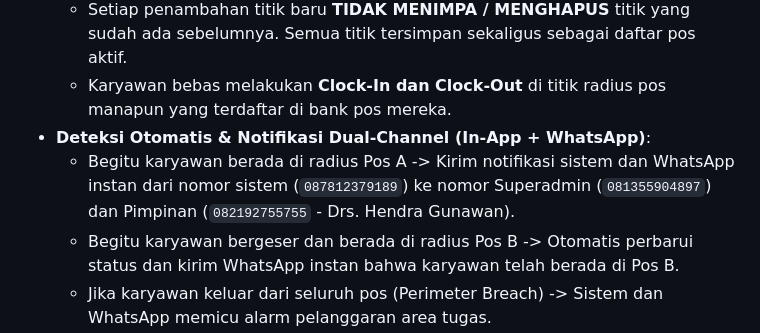
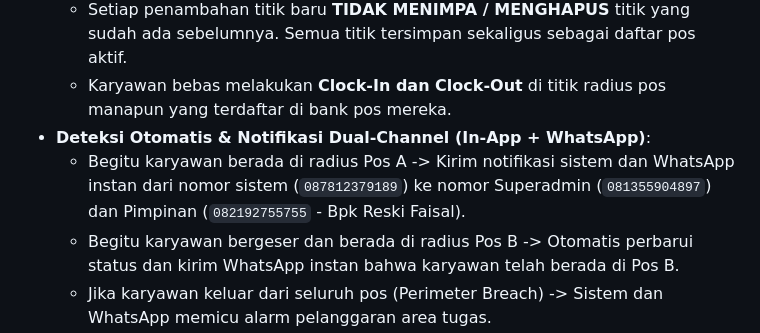
Before and after one commit to imranalwi001-creator/attendancefrp, a Markdown page: AGENTS.md, the part around the change. Drawn GitHub-style.

Commit message:
docs: update Pimpinan name to Bpk Reski Faisal

```diff
--- a/AGENTS.md
+++ b/AGENTS.md
@@ -18,7 +18,7 @@ Pimpinan PT FRP memberikan instruksi ketat untuk pengawasan **3 Karyawan Khusus
   - Setiap penambahan titik baru **TIDAK MENIMPA / MENGHAPUS** titik yang sudah ada sebelumnya. Semua titik tersimpan sekaligus sebagai daftar pos aktif.
   - Karyawan bebas melakukan **Clock-In dan Clock-Out** di titik radius pos manapun yang terdaftar di bank pos mereka.
 - **Deteksi Otomatis & Notifikasi Dual-Channel (In-App + WhatsApp)**:
-  - Begitu karyawan berada di radius Pos A -> Kirim notifikasi sistem dan WhatsApp instan dari nomor sistem (`087812379189`) ke nomor Superadmin (`081355904897`) dan Pimpinan (`082192755755` - Drs. Hendra Gunawan).
+  - Begitu karyawan berada di radius Pos A -> Kirim notifikasi sistem dan WhatsApp instan dari nomor sistem (`087812379189`) ke nomor Superadmin (`081355904897`) dan Pimpinan (`082192755755` - Bpk Reski Faisal).
   - Begitu karyawan bergeser dan berada di radius Pos B -> Otomatis perbarui status dan kirim WhatsApp instan bahwa karyawan telah berada di Pos B.
   - Jika karyawan keluar dari seluruh pos (Perimeter Breach) -> Sistem dan WhatsApp memicu alarm pelanggaran area tugas.
 - **Forensic Watermarking & Spot-Check Biometrik**:
```
